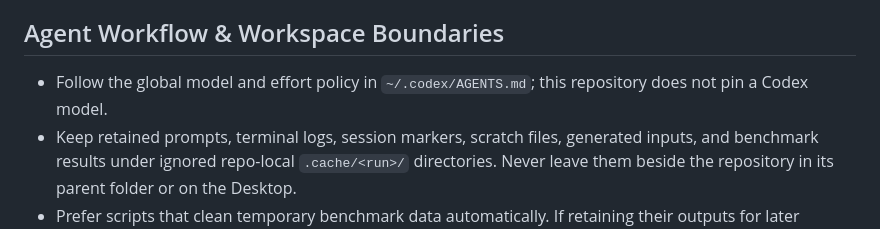
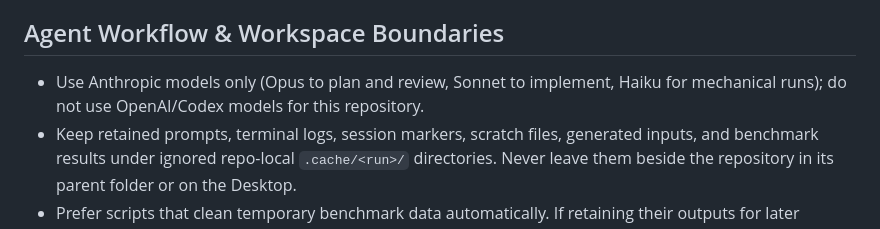
Before and after one commit to megasoft1978/lcovmerge, a Markdown page: AGENTS.md, the part around the change. Rendered like a GitHub page.

```diff
--- a/AGENTS.md
+++ b/AGENTS.md
@@ -22,7 +22,7 @@ Add regression cases for parser or merge changes, including boundary and malform
 
 ## Agent Workflow & Workspace Boundaries
 
-- Follow the global model and effort policy in `~/.codex/AGENTS.md`; this repository does not pin a Codex model.
+- Use Anthropic models only (Opus to plan and review, Sonnet to implement, Haiku for mechanical runs); do not use OpenAI/Codex models for this repository.
 - Keep retained prompts, terminal logs, session markers, scratch files, generated inputs, and benchmark results under ignored repo-local `.cache/<run>/` directories. Never leave them beside the repository in its parent folder or on the Desktop.
 - Prefer scripts that clean temporary benchmark data automatically. If retaining their outputs for later comparison, place them under `.cache/` and preserve the source inputs and reports together.
 - The CLI's system temporary directory is an intentional default. For project runs that need retained temporary runs, pass `--tmpdir` under `.cache/`; remove those runs after the operation.
```
Also changed, not shown: CLAUDE.md (+1 -1 lines).
